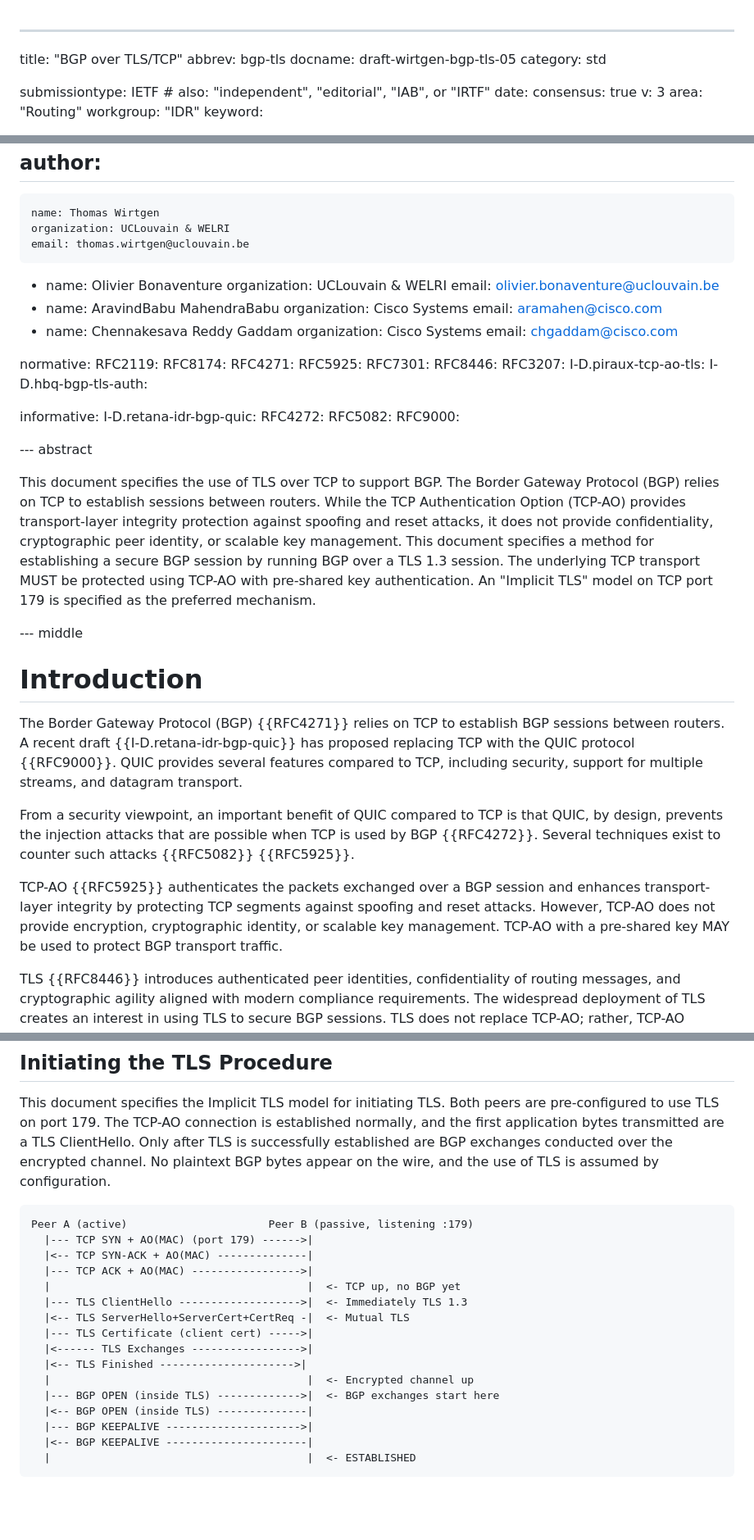
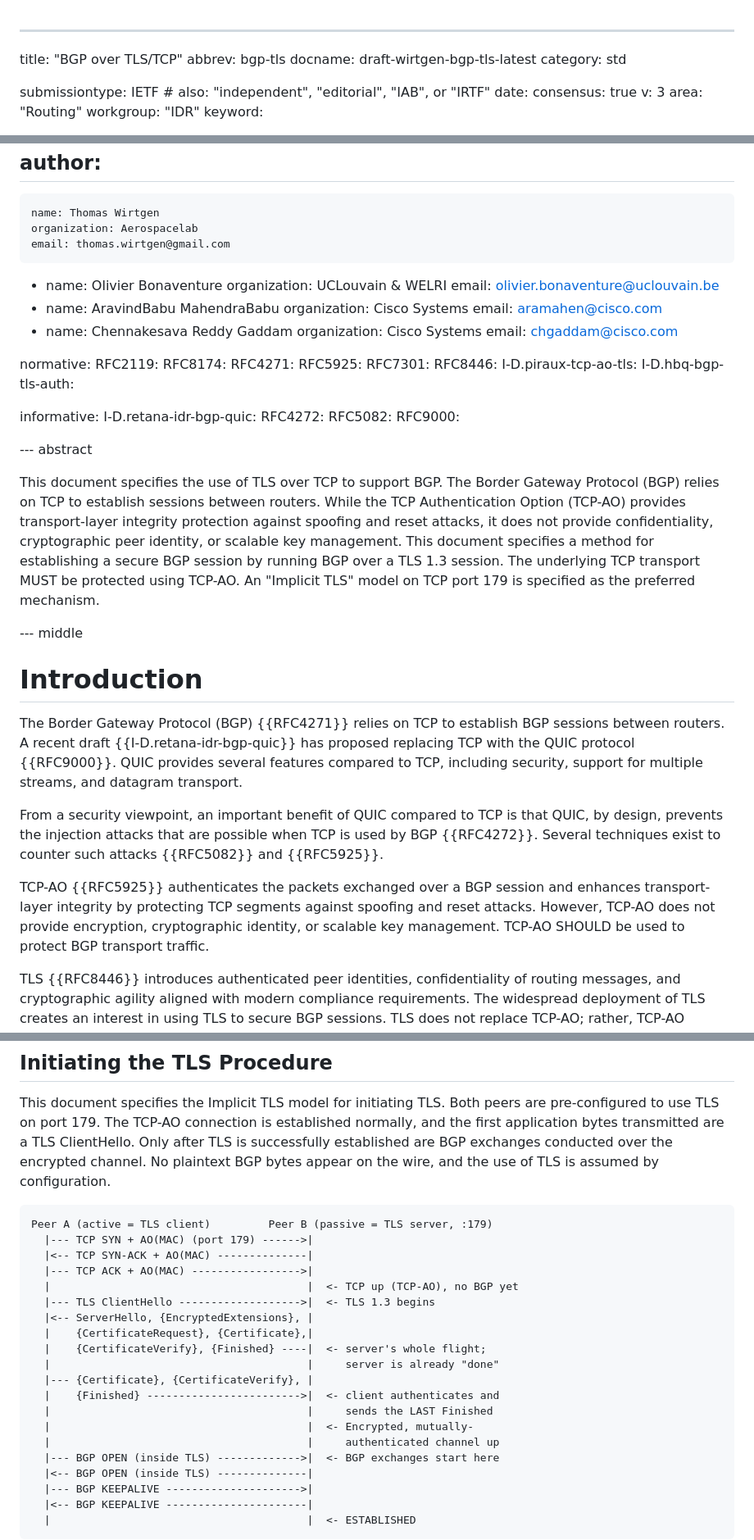
Before and after one commit to IPNetworkingLab/draft-bgp-tls, a Markdown page: draft-wirtgen-bgp-tls.md, 3 parts joined by grey strips. Shown at 82% size. Drawn GitHub-style; blank space fills up the shorter version.

Commit message:
Update TLS handshake diagram and ALPN wire-format figures

```diff
--- a/draft-wirtgen-bgp-tls.md
+++ b/draft-wirtgen-bgp-tls.md
@@ -1,7 +1,7 @@
 ---
 title: "BGP over TLS/TCP"
 abbrev: bgp-tls
-docname: draft-wirtgen-bgp-tls-05
+docname: draft-wirtgen-bgp-tls-latest
 category: std
 
 submissiontype: IETF  # also: "independent", "editorial", "IAB", or "IRTF"
@@ -26,8 +26,8 @@ venue:
 author:
  -
     name: Thomas Wirtgen
-    organization: UCLouvain & WELRI
-    email: thomas.wirtgen@uclouvain.be
+    organization: Aerospacelab
+    email: thomas.wirtgen@gmail.com
  -
     name: Olivier Bonaventure
     organization: UCLouvain & WELRI
@@ -48,7 +48,6 @@ normative:
   RFC5925:
   RFC7301:
   RFC8446:
-  RFC3207:
   I-D.piraux-tcp-ao-tls:
   I-D.hbq-bgp-tls-auth:
 
@@ -67,9 +66,9 @@ transport-layer integrity protection against spoofing and reset attacks,
 it does not provide confidentiality, cryptographic peer identity, or
 scalable key management. This document specifies a method for
 establishing a secure BGP session by running BGP over a TLS 1.3
-session. The underlying TCP transport MUST be protected using TCP-AO
-with pre-shared key authentication. An "Implicit TLS" model on TCP
-port 179 is specified as the preferred mechanism.
+session. The underlying TCP transport MUST be protected using TCP-AO.
+An "Implicit TLS" model on TCP port 179 is specified as the preferred
+mechanism.
 
 --- middle
 
@@ -85,14 +84,13 @@ transport.
 From a security viewpoint, an important benefit of QUIC compared to TCP
 is that QUIC, by design, prevents the injection attacks that are
 possible when TCP is used by BGP {{RFC4272}}. Several techniques exist
-to counter such attacks {{RFC5082}} {{RFC5925}}.
+to counter such attacks {{RFC5082}} and {{RFC5925}}.
 
 TCP-AO {{RFC5925}} authenticates the packets exchanged over a BGP
 session and enhances transport-layer integrity by protecting TCP
 segments against spoofing and reset attacks. However, TCP-AO does not
 provide encryption, cryptographic identity, or scalable key management.
-TCP-AO with a pre-shared key MAY be used to protect BGP transport
-traffic.
+TCP-AO SHOULD be used to protect BGP transport traffic.
 
 TLS {{RFC8446}} introduces authenticated peer identities,
 confidentiality of routing messages, and cryptographic agility aligned
@@ -167,17 +165,21 @@ exchanges conducted over the encrypted channel. No plaintext BGP bytes
 appear on the wire, and the use of TLS is assumed by configuration.
 
 ~~~
-Peer A (active)                      Peer B (passive, listening :179)
+Peer A (active = TLS client)         Peer B (passive = TLS server, :179)
   |--- TCP SYN + AO(MAC) (port 179) ------>|
   |<-- TCP SYN-ACK + AO(MAC) --------------|
   |--- TCP ACK + AO(MAC) ----------------->|
-  |                                        |  <- TCP up, no BGP yet
-  |--- TLS ClientHello ------------------->|  <- Immediately TLS 1.3
-  |<-- TLS ServerHello+ServerCert+CertReq -|  <- Mutual TLS
-  |--- TLS Certificate (client cert) ----->|
-  |<------ TLS Exchanges ----------------->|
-  |<-- TLS Finished --------------------->|
-  |                                        |  <- Encrypted channel up
+  |                                        |  <- TCP up (TCP-AO), no BGP yet
+  |--- TLS ClientHello ------------------->|  <- TLS 1.3 begins
+  |<-- ServerHello, {EncryptedExtensions}, |
+  |    {CertificateRequest}, {Certificate},|
+  |    {CertificateVerify}, {Finished} ----|  <- server's whole flight;
+  |                                        |     server is already "done"
+  |--- {Certificate}, {CertificateVerify}, |
+  |    {Finished} ------------------------>|  <- client authenticates and
+  |                                        |     sends the LAST Finished
+  |                                        |  <- Encrypted, mutually-
+  |                                        |     authenticated channel up
   |--- BGP OPEN (inside TLS) ------------->|  <- BGP exchanges start here
   |<-- BGP OPEN (inside TLS) --------------|
   |--- BGP KEEPALIVE --------------------->|
```
Also changed, not shown: other parts of draft-wirtgen-bgp-tls.md (+13 -6 lines).
